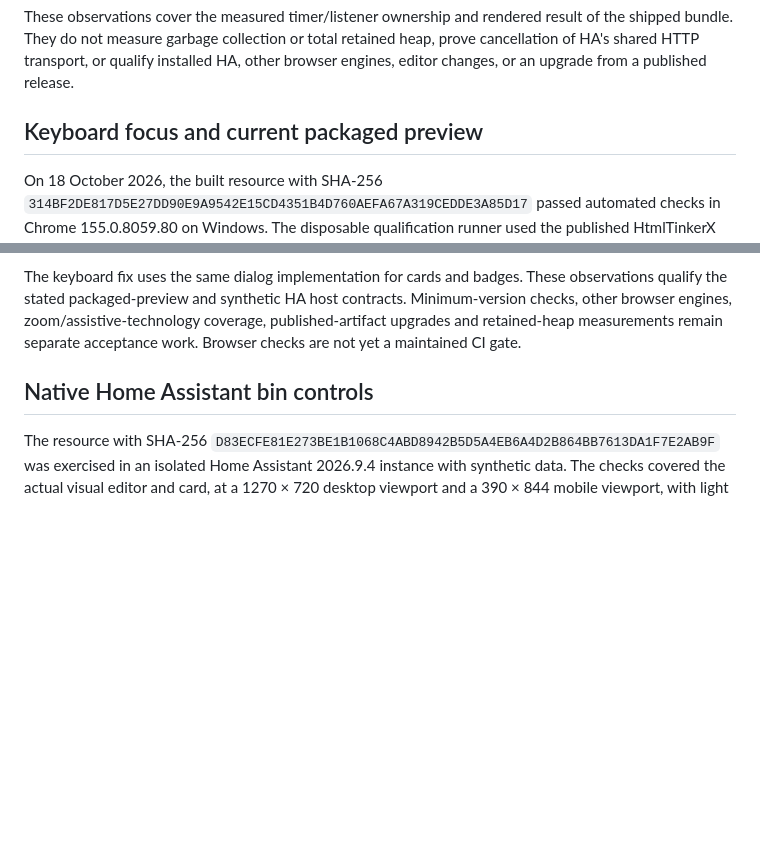
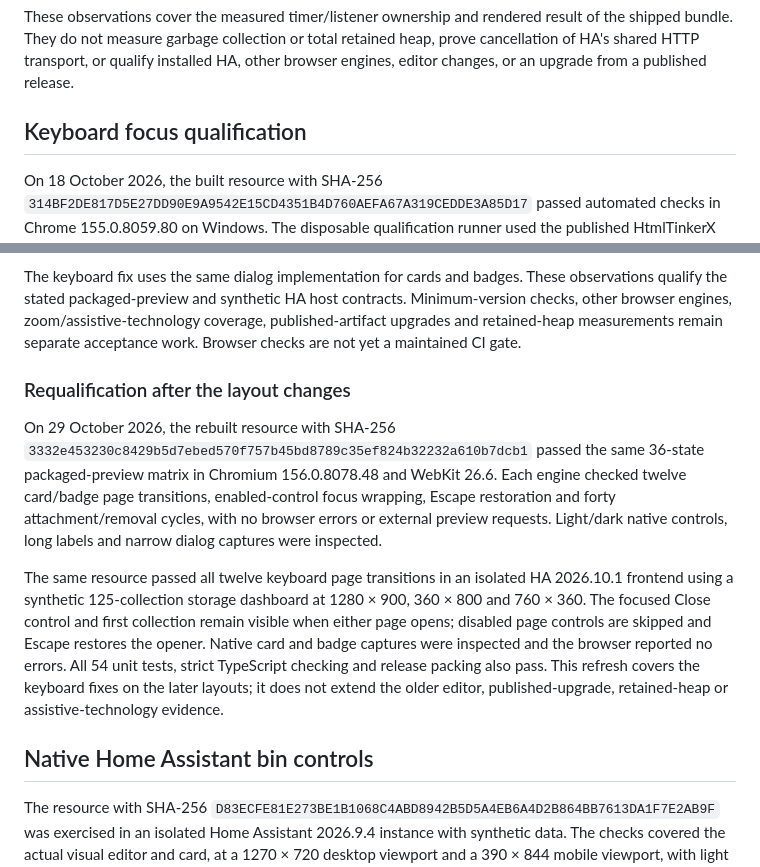
Before and after one commit to EvotecIT/lovelace-waste-pickup-planner, a Markdown page: docs/quality.md, 2 parts joined by grey strips. GitHub-like rendering; blank space fills up the shorter version.

Commit message:
Refresh keyboard qualification on the current layouts

```diff
--- a/docs/quality.md
+++ b/docs/quality.md
@@ -128,7 +128,7 @@ of the shipped bundle. They do not measure garbage collection or total retained
 heap, prove cancellation of HA's shared HTTP transport, or qualify installed HA,
 other browser engines, editor changes, or an upgrade from a published release.
 
-## Keyboard focus and current packaged preview
+## Keyboard focus qualification
 
 On 18 October 2026, the built resource with SHA-256
 `314BF2DE817D5E27DD90E9A9542E15CD4351B4D760AEFA67A319CEDDE3A85D17`
@@ -170,6 +170,26 @@ These observations qualify the stated packaged-preview and synthetic HA host
 contracts. Minimum-version checks, other browser engines, zoom/assistive-technology
 coverage, published-artifact upgrades and retained-heap measurements remain
 separate acceptance work. Browser checks are not yet a maintained CI gate.
+
+### Requalification after the layout changes
+
+On 29 October 2026, the rebuilt resource with SHA-256
+`3332e453230c8429b5d7ebed570f757b45bd8789c35ef824b32232a610b7dcb1`
+passed the same 36-state packaged-preview matrix in Chromium 156.0.8078.48
+and WebKit 26.6. Each engine checked twelve card/badge page transitions,
+enabled-control focus wrapping, Escape restoration and forty attachment/removal
+cycles, with no browser errors or external preview requests. Light/dark native
+controls, long labels and narrow dialog captures were inspected.
+
+The same resource passed all twelve keyboard page transitions in an isolated
+HA 2026.10.1 frontend using a synthetic 125-collection storage dashboard at
+1280 × 900, 360 × 800 and 760 × 360. The focused Close control and first
+collection remain visible when either page opens; disabled page controls are
+skipped and Escape restores the opener. Native card and badge captures were
+inspected and the browser reported no errors. All 54 unit tests, strict
+TypeScript checking and release packing also pass. This refresh covers the
+keyboard fixes on the later layouts; it does not extend the older editor,
+published-upgrade, retained-heap or assistive-technology evidence.
 
 ## Native Home Assistant bin controls
 
```
